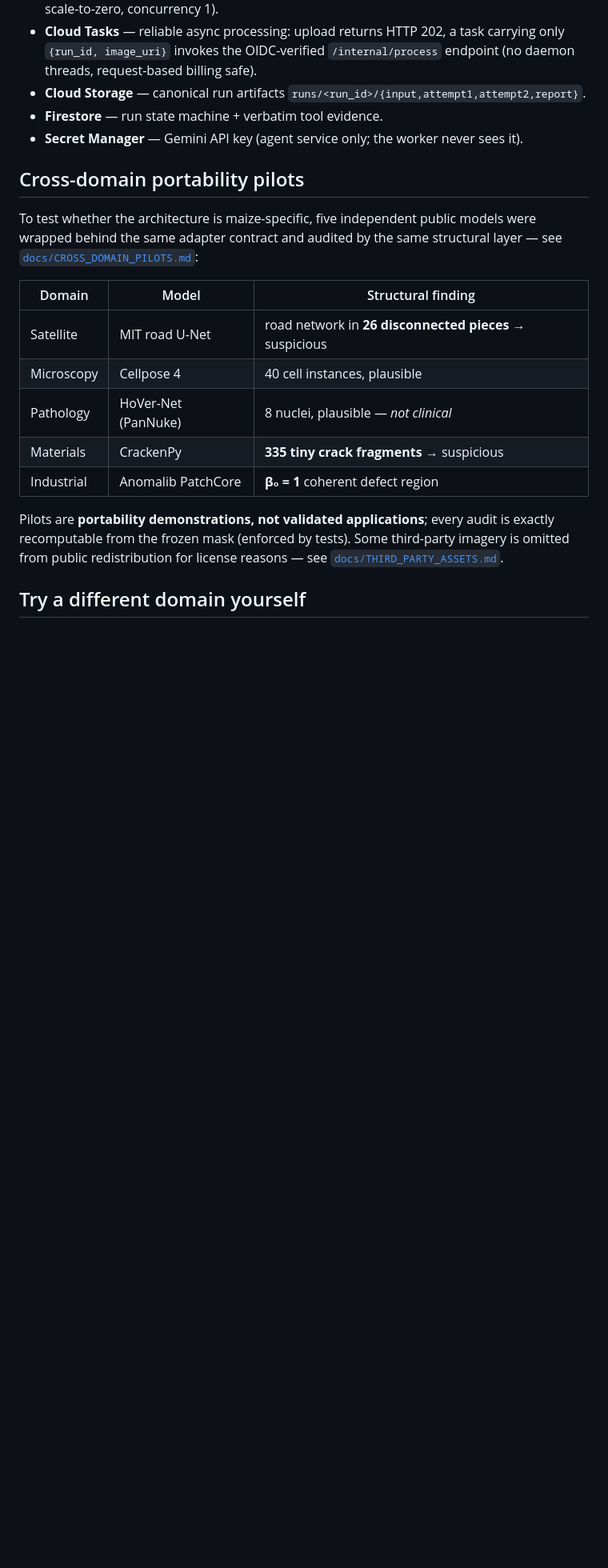
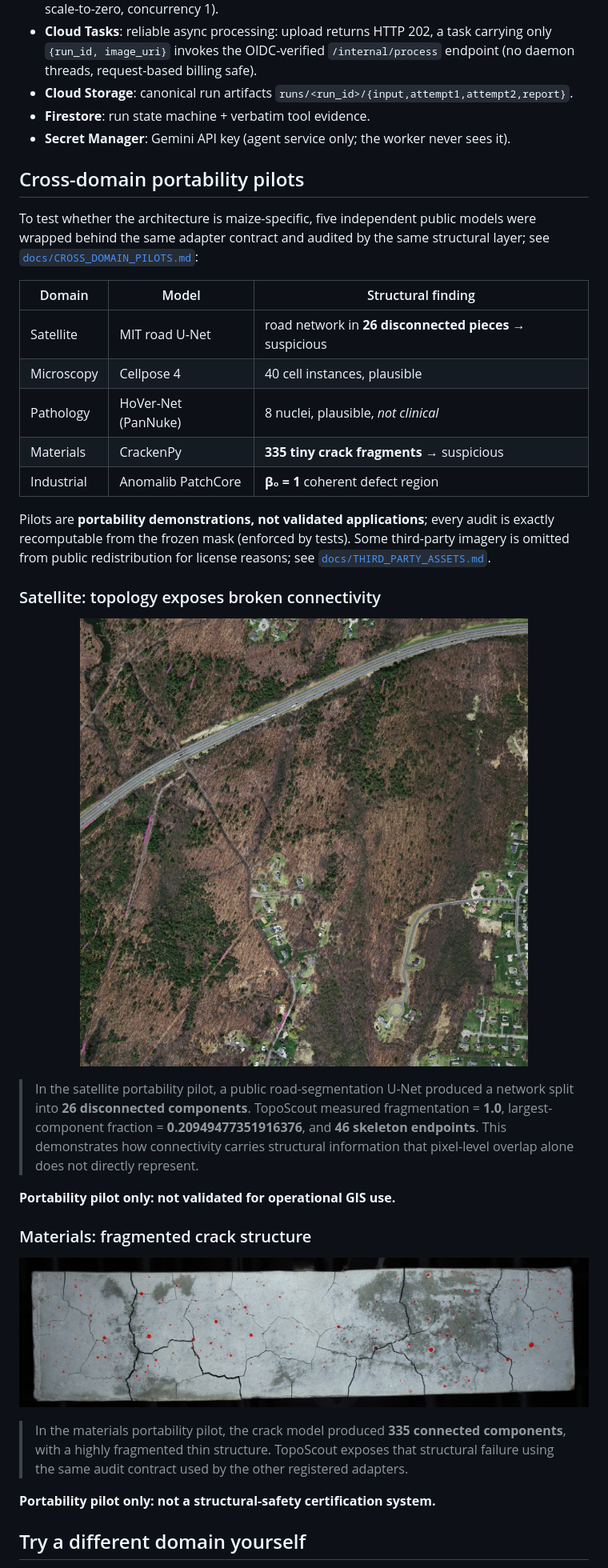
Before and after one commit to ChimdiWalter/Toposcout, a Markdown page: README.md, the part around one of its changes. Shown at 80% size. Drawn GitHub-style; pictures changed too: docs/images/materials_crack_overlay.jpg (added), docs/images/satellite_road_overlay.jpg (added); blank space fills up the shorter version.

Commit message:
Polish README with TopoScout hero and cross-domain examples

```diff
--- a/README.md
+++ b/README.md
@@ -64,29 +70,61 @@ round, invent, or "improve" a number.
   worker (2 CPU / 4 Gi, scale-to-zero, concurrency 1).
-- **Cloud Tasks** — reliable async processing: upload returns HTTP 202, a task
+- **Cloud Tasks**: reliable async processing: upload returns HTTP 202, a task
   carrying only `{run_id, image_uri}` invokes the OIDC-verified
   `/internal/process` endpoint (no daemon threads, request-based billing safe).
-- **Cloud Storage** — canonical run artifacts `runs/<run_id>/{input,attempt1,attempt2,report}`.
-- **Firestore** — run state machine + verbatim tool evidence.
-- **Secret Manager** — Gemini API key (agent service only; the worker never sees it).
+- **Cloud Storage**: canonical run artifacts `runs/<run_id>/{input,attempt1,attempt2,report}`.
+- **Firestore**: run state machine + verbatim tool evidence.
+- **Secret Manager**: Gemini API key (agent service only; the worker never sees it).
 
 ## Cross-domain portability pilots
 
 To test whether the architecture is maize-specific, five independent public
 models were wrapped behind the same adapter contract and audited by the same
-structural layer — see [`docs/CROSS_DOMAIN_PILOTS.md`](docs/CROSS_DOMAIN_PILOTS.md):
+structural layer; see [`docs/CROSS_DOMAIN_PILOTS.md`](docs/CROSS_DOMAIN_PILOTS.md):
 
 | Domain | Model | Structural finding |
 |---|---|---|
 | Satellite | MIT road U-Net | road network in **26 disconnected pieces** → suspicious |
 | Microscopy | Cellpose 4 | 40 cell instances, plausible |
-| Pathology | HoVer-Net (PanNuke) | 8 nuclei, plausible — *not clinical* |
+| Pathology | HoVer-Net (PanNuke) | 8 nuclei, plausible, *not clinical* |
 | Materials | CrackenPy | **335 tiny crack fragments** → suspicious |
 | Industrial | Anomalib PatchCore | **β₀ = 1** coherent defect region |
 
 Pilots are **portability demonstrations, not validated applications**; every
 audit is exactly recomputable from the frozen mask (enforced by tests). Some
-third-party imagery is omitted from public redistribution for license reasons —
+third-party imagery is omitted from public redistribution for license reasons;
 see [`docs/THIRD_PARTY_ASSETS.md`](docs/THIRD_PARTY_ASSETS.md).
+
+### Satellite: topology exposes broken connectivity
+
+<p align="center">
+  <img src="docs/images/satellite_road_overlay.jpg"
+       alt="TopoScout satellite road segmentation portability pilot"
+       width="760">
+</p>
+
+> In the satellite portability pilot, a public road-segmentation U-Net
+> produced a network split into **26 disconnected components**.
+> TopoScout measured fragmentation = **1.0**, largest-component fraction =
+> **0.20949477351916376**, and **46 skeleton endpoints**.
+> This demonstrates how connectivity carries structural information that
+> pixel-level overlap alone does not directly represent.
+
+**Portability pilot only: not validated for operational GIS use.**
+
+### Materials: fragmented crack structure
+
+<p align="center">
+  <img src="docs/images/materials_crack_overlay.jpg"
+       alt="TopoScout materials crack segmentation portability pilot"
+       width="760">
+</p>
+
+> In the materials portability pilot, the crack model produced
+> **335 connected components**, with a highly fragmented thin structure.
+> TopoScout exposes that structural failure using the same audit contract
+> used by the other registered adapters.
+
+**Portability pilot only: not a structural-safety certification system.**
 
 ## Try a different domain yourself
 
```
Also changed, not shown: other parts of README.md (+18 -12 lines), 1 other file.
